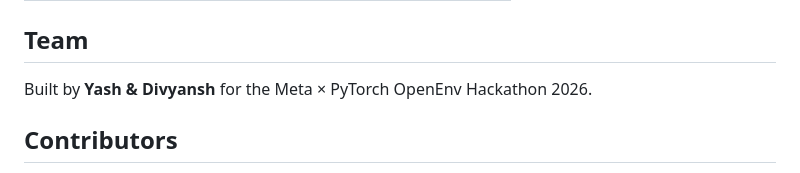
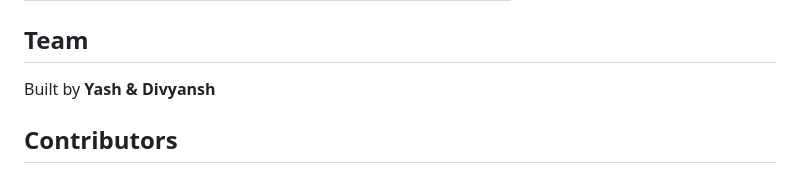
Before and after one commit to divyanshailani/anagram-quest-openenv, a Markdown page: README.md, the part around the change. Rendered like a GitHub page.

```diff
--- a/README.md
+++ b/README.md
@@ -138,7 +138,7 @@ word_guessing_env/
 
 ## Team
 
-Built by **Yash & Divyansh** for the Meta × PyTorch OpenEnv Hackathon 2026.
+Built by **Yash & Divyansh**
 
 ## Contributors
 
```
